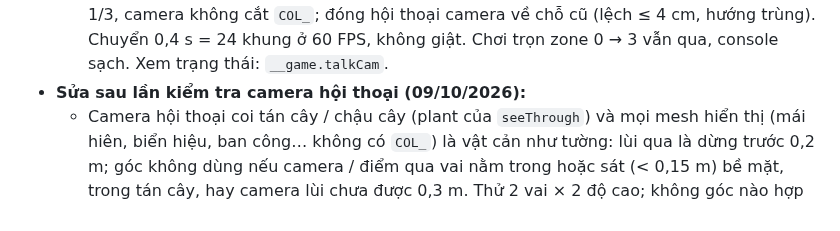
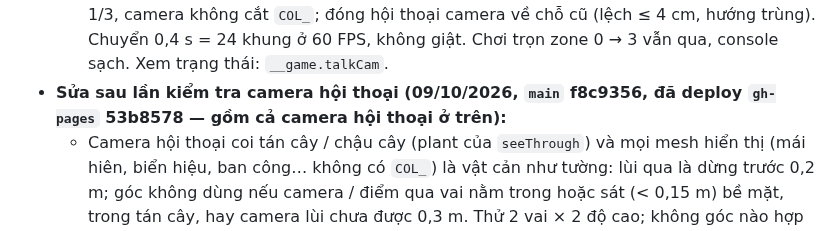
Before and after one commit to thanhdo257205/fville-onboard, a Markdown page: docs/PROGRESS.md, the part around the change. Rendered like a GitHub page.

Commit message:
PROGRESS: đã deploy gh-pages 53b8578 (camera hội thoại + sửa lỗi kiểm tra)
Co-Authored-By: Claude Opus 5.5 <noreply@anthropic.com>
Claude-Session: https://claude.ai/code/session_01XcPM2HGhhjskwm5mKgfno8

```diff
--- a/docs/PROGRESS.md
+++ b/docs/PROGRESS.md
@@ -66,7 +66,8 @@ Quy ước: cuối mỗi lần làm việc cập nhật file này, commit và pu
     Ms. Nga 2/3. Sau: không điểm nào bị che, người đối thoại cao 0,35–0,36 khung (0,51–0,62 khi bị chắn phải thu gần),
     mặt đúng điểm 1/3, camera không cắt `COL_`; đóng hội thoại camera về chỗ cũ (lệch ≤ 4 cm, hướng trùng). Chuyển
     0,4 s = 24 khung ở 60 FPS, không giật. Chơi trọn zone 0 → 3 vẫn qua, console sạch. Xem trạng thái: `__game.talkCam`.
-- **Sửa sau lần kiểm tra camera hội thoại (09/10/2026):**
+- **Sửa sau lần kiểm tra camera hội thoại (09/10/2026, `main` f8c9356, đã deploy `gh-pages` 53b8578 — gồm cả camera
+  hội thoại ở trên):**
   - Camera hội thoại coi tán cây / chậu cây (plant của `seeThrough`) và mọi mesh hiển thị (mái hiên, biển hiệu, ban công…
     không có `COL_`) là vật cản như tường: lùi qua là dừng trước 0,2 m; góc không dùng nếu camera / điểm qua vai nằm trong
     hoặc sát (< 0,15 m) bề mặt, trong tán cây, hay camera lùi chưa được 0,3 m. Thử 2 vai × 2 độ cao; không góc nào hợp lệ
```
